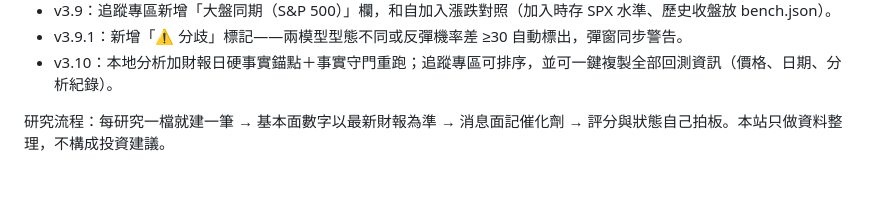
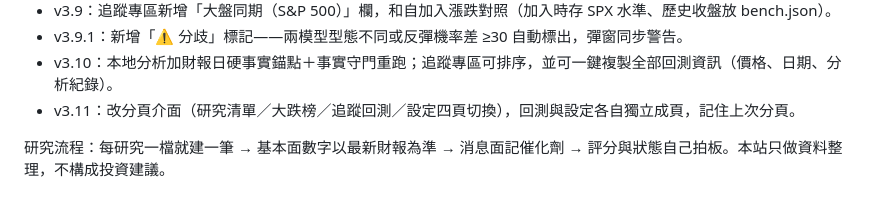
Before and after one commit to hebe2234/stock-research, a Markdown page: README.md, the part around the change. GitHub-like rendering.

Commit message:
v3.11: 分頁介面（回測與設定獨立成頁）

```diff
--- a/README.md
+++ b/README.md
@@ -22,5 +22,6 @@
 - v3.9：追蹤專區新增「大盤同期（S&P 500）」欄，和自加入漲跌對照（加入時存 SPX 水準、歷史收盤放 bench.json）。
 - v3.9.1：新增「⚠️ 分歧」標記——兩模型型態不同或反彈機率差 ≥30 自動標出，彈窗同步警告。
 - v3.10：本地分析加財報日硬事實錨點＋事實守門重跑；追蹤專區可排序，並可一鍵複製全部回測資訊（價格、日期、分析紀錄）。
+- v3.11：改分頁介面（研究清單／大跌榜／追蹤回測／設定四頁切換），回測與設定各自獨立成頁，記住上次分頁。
 
 研究流程：每研究一檔就建一筆 → 基本面數字以最新財報為準 → 消息面記催化劑 → 評分與狀態自己拍板。本站只做資料整理，不構成投資建議。
```
